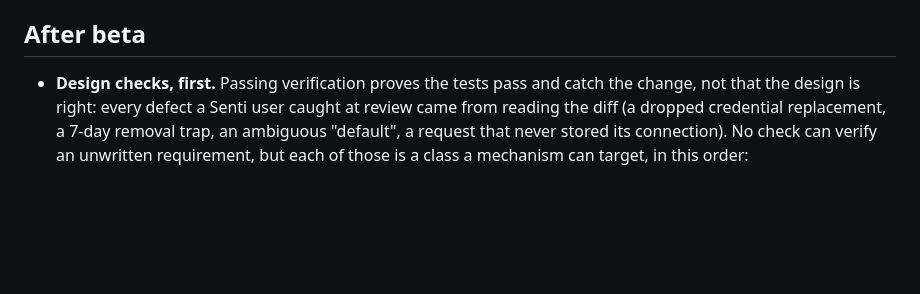
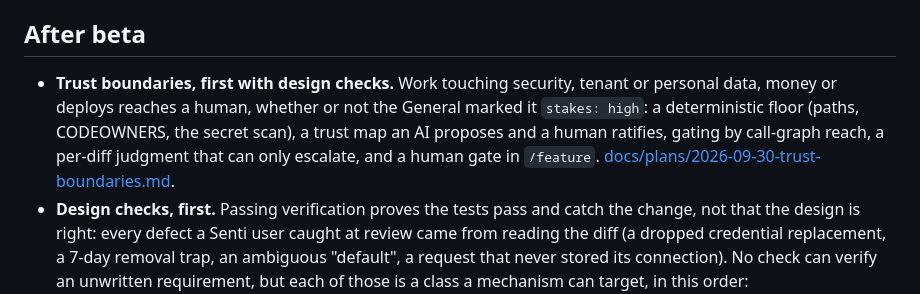
Before and after one commit to rayson-tech/nomarmy, a Markdown page: docs/plans/2026-09-27-beta.md, the part around the change. Rendered like a GitHub page; blank space fills up the shorter version.

Commit message:
docs: plan for trust boundaries, the work that must reach a human
Co-Authored-By: Claude Opus 5.5 <noreply@anthropic.com>
Claude-Session: https://claude.ai/code/session_01VH9xu5fiScDZQqSt6TSAS8

```diff
--- a/docs/plans/2026-09-27-beta.md
+++ b/docs/plans/2026-09-27-beta.md
@@ -62,6 +62,7 @@ From each platform's current documentation.
 
 ## After beta
 
+- **Trust boundaries, first with design checks.** Work touching security, tenant or personal data, money or deploys reaches a human, whether or not the General marked it `stakes: high`: a deterministic floor (paths, CODEOWNERS, the secret scan), a trust map an AI proposes and a human ratifies, gating by call-graph reach, a per-diff judgment that can only escalate, and a human gate in `/feature`. [docs/plans/2026-09-30-trust-boundaries.md](2026-09-30-trust-boundaries.md).
 - **Design checks, first.** Passing verification proves the tests pass and catch the change, not that the design is right: every defect a Senti user caught at review came from reading the diff (a dropped credential replacement, a 7-day removal trap, an ambiguous "default", a request that never stored its connection). No check can verify an unwritten requirement, but each of those is a class a mechanism can target, in this order:
   1. *Independent tests from the spec.* A second agent, on another vendor, writes tests from the brief alone, never seeing the implementation. The revert check proves a test catches the change; only an author without the worker's blind spots tests the intent. Catches wiring gaps and time or edge behavior.
   2. *Removed behavior.* Flag production code the diff deletes that tests covered at the base commit, when no test changed to match. Mutation testing has the machinery. Catches silent regressions like the credential replacement.
```
Also changed, not shown: docs/plans/2026-09-30-trust-boundaries.md (added, +120 -0 lines).
